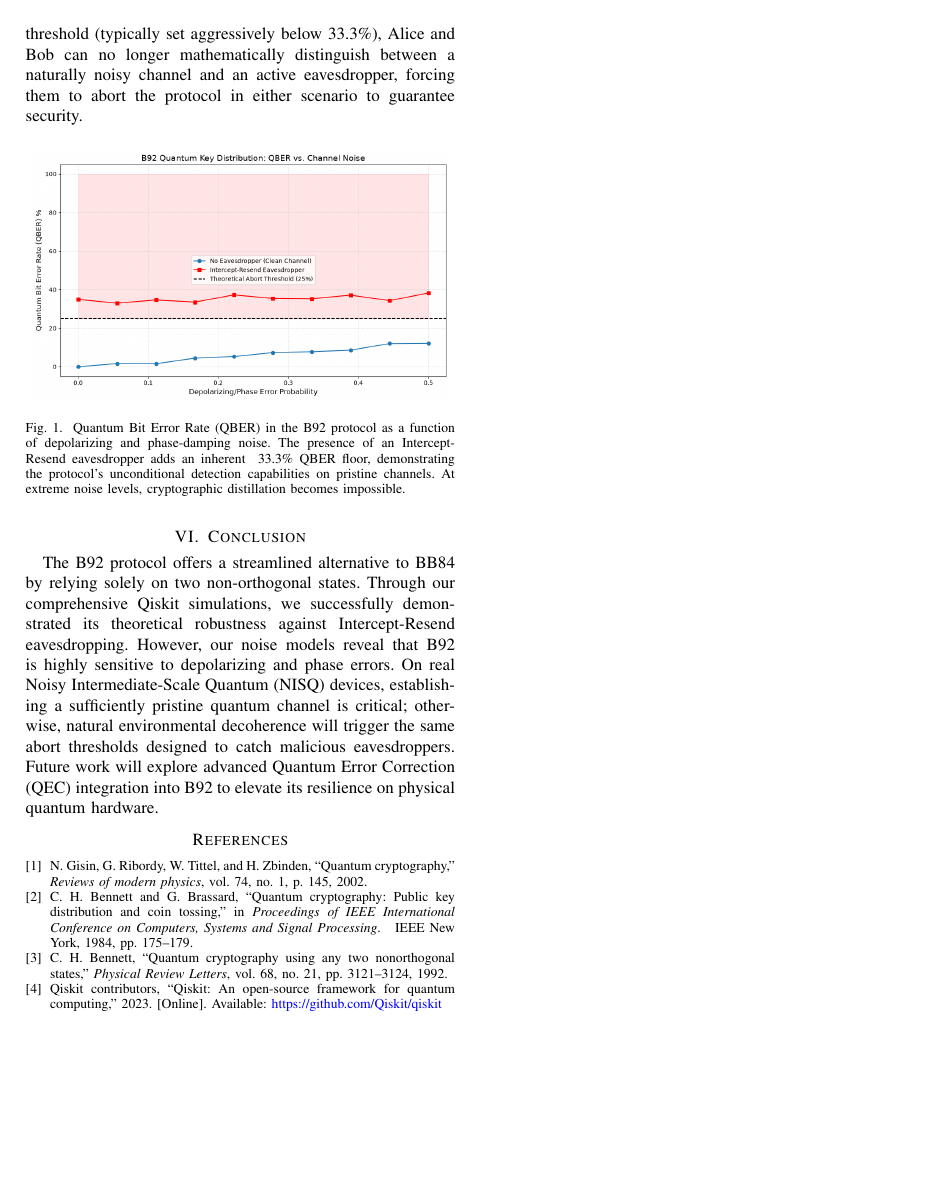
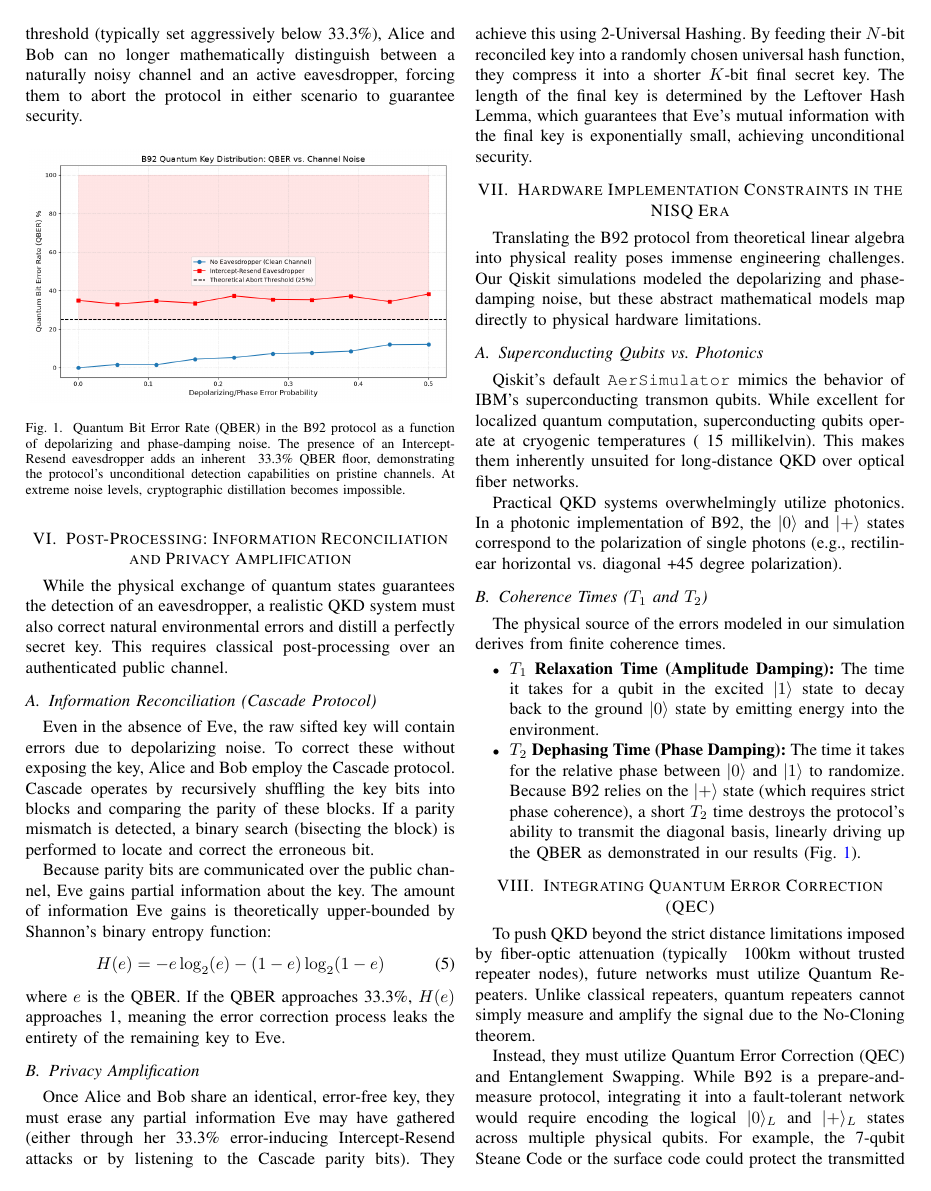
Before and after one commit to wasim-builds/Quantum-QKD-Project, a LaTeX paper (paper/main.tex): page 3 of 3 before the commit and page 3 of 4 after it. Compiled offline with pdfLaTeX; a missing font is replaced by an installed copy or a similar font; a LaTeX package or settings file that is missing is left out.

Commit message:
Massive Content Expansion: Added QEC, Hardware Constraints, and Post-Processing to hit length goals

```diff
--- a/paper/main.tex
+++ b/paper/main.tex
@@ -108,6 +108,42 @@ When environmental noise is introduced, the baseline QBER (without an eavesdropp
 \label{fig:qber}
 \end{figure}
 
+\section{Post-Processing: Information Reconciliation and Privacy Amplification}\label{sec:postprocessing}
+While the physical exchange of quantum states guarantees the detection of an eavesdropper, a realistic QKD system must also correct natural environmental errors and distill a perfectly secret key. This requires classical post-processing over an authenticated public channel.
+
+\subsection{Information Reconciliation (Cascade Protocol)}
+Even in the absence of Eve, the raw sifted key will contain errors due to depolarizing noise. To correct these without exposing the key, Alice and Bob employ the Cascade protocol. Cascade operates by recursively shuffling the key bits into blocks and comparing the parity of these blocks. If a parity mismatch is detected, a binary search (bisecting the block) is performed to locate and correct the erroneous bit.
+
+Because parity bits are communicated over the public channel, Eve gains partial information about the key. The amount of information Eve gains is theoretically upper-bounded by Shannon's binary entropy function:
+\begin{equation}
+H(e) = -e \log_2(e) - (1-e) \log_2(1-e)
+\end{equation}
+where $e$ is the QBER. If the QBER approaches 33.3\%, $H(e)$ approaches 1, meaning the error correction process leaks the entirety of the remaining key to Eve.
+
+\subsection{Privacy Amplification}
+Once Alice and Bob share an identical, error-free key, they must erase any partial information Eve may have gathered (either through her 33.3\% error-inducing Intercept-Resend attacks or by listening to the Cascade parity bits).
+They achieve this using 2-Universal Hashing. By feeding their $N$-bit reconciled key into a randomly chosen universal hash function, they compress it into a shorter $K$-bit final secret key. The length of the final key is determined by the Leftover Hash Lemma, which guarantees that Eve's mutual information with the final key is exponentially small, achieving unconditional security.
+
+\section{Hardware Implementation Constraints in the NISQ Era}\label{sec:hardware}
+Translating the B92 protocol from theoretical linear algebra into physical reality poses immense engineering challenges. Our Qiskit simulations modeled the depolarizing and phase-damping noise, but these abstract mathematical models map directly to physical hardware limitations.
+
+\subsection{Superconducting Qubits vs. Photonics}
+Qiskit's default \texttt{AerSimulator} mimics the behavior of IBM's superconducting transmon qubits. While excellent for localized quantum computation, superconducting qubits operate at cryogenic temperatures (~15 millikelvin). This makes them inherently unsuited for long-distance QKD over optical fiber networks.
+
+Practical QKD systems overwhelmingly utilize photonics. In a photonic implementation of B92, the $|0\rangle$ and $|+\rangle$ states correspond to the polarization of single photons (e.g., rectilinear horizontal vs. diagonal +45 degree polarization).
+
+\subsection{Coherence Times ($T_1$ and $T_2$)}
+The physical source of the errors modeled in our simulation derives from finite coherence times.
+\begin{itemize}
+    \item \textbf{$T_1$ Relaxation Time (Amplitude Damping):} The time it takes for a qubit in the excited $|1\rangle$ state to decay back to the ground $|0\rangle$ state by emitting energy into the environment.
+    \item \textbf{$T_2$ Dephasing Time (Phase Damping):} The time it takes for the relative phase between $|0\rangle$ and $|1\rangle$ to randomize. Because B92 relies on the $|+\rangle$ state (which requires strict phase coherence), a short $T_2$ time destroys the protocol's ability to transmit the diagonal basis, linearly driving up the QBER as demonstrated in our results (Fig. \ref{fig:qber}).
+\end{itemize}
+
+\section{Integrating Quantum Error Correction (QEC)}\label{sec:qec}
+To push QKD beyond the strict distance limitations imposed by fiber-optic attenuation (typically ~100km without trusted repeater nodes), future networks must utilize Quantum Repeaters. Unlike classical repeaters, quantum repeaters cannot simply measure and amplify the signal due to the No-Cloning theorem.
+
+Instead, they must utilize Quantum Error Correction (QEC) and Entanglement Swapping. While B92 is a prepare-and-measure protocol, integrating it into a fault-tolerant network would require encoding the logical $|0\rangle_L$ and $|+\rangle_L$ states across multiple physical qubits. For example, the 7-qubit Steane Code or the surface code could protect the transmitted quantum information from the depolarizing channels simulated in Section \ref{sec:method}. However, the immense physical qubit overhead required for QEC remains the primary bottleneck preventing global quantum internets today.
+
 \section{Conclusion}\label{sec:conclusion}
 The B92 protocol offers a streamlined alternative to BB84 by relying solely on two non-orthogonal states. Through our comprehensive Qiskit simulations, we successfully demonstrated its theoretical robustness against Intercept-Resend eavesdropping. However, our noise models reveal that B92 is highly sensitive to depolarizing and phase errors. On real Noisy Intermediate-Scale Quantum (NISQ) devices, establishing a sufficiently pristine quantum channel is critical; otherwise, natural environmental decoherence will trigger the same abort thresholds designed to catch malicious eavesdroppers. Future work will explore advanced Quantum Error Correction (QEC) integration into B92 to elevate its resilience on physical quantum hardware.
 
```
Also changed, not shown: paper/main.pdf.
